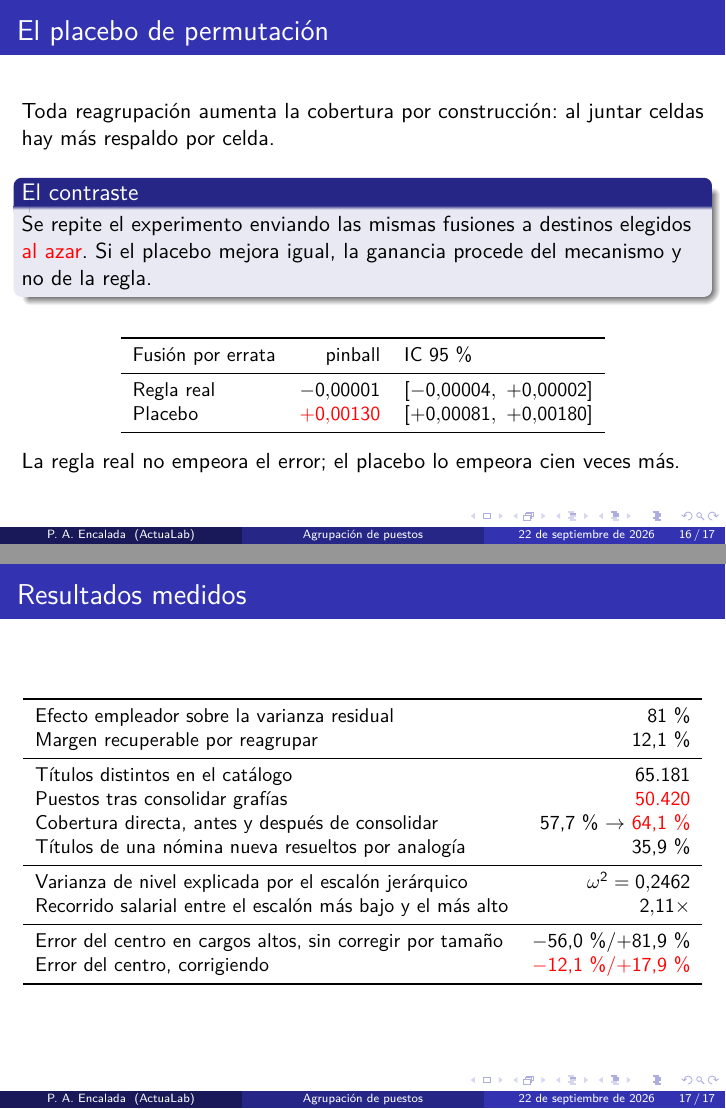
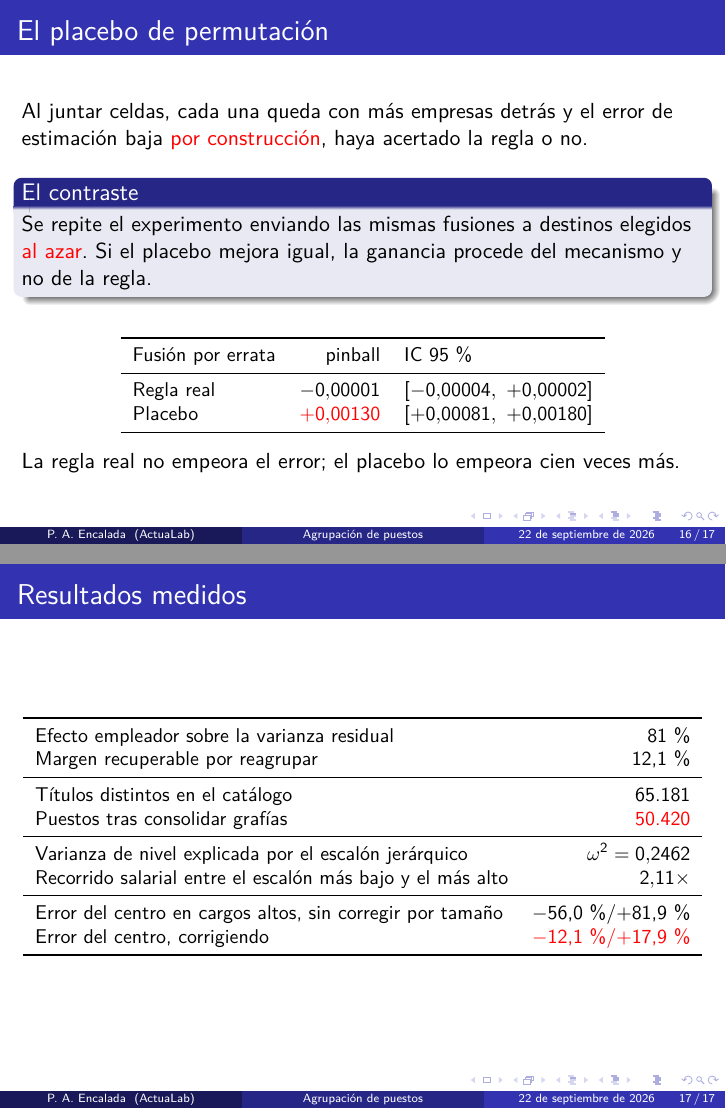
Before and after one commit to PabloAndresE/salary-benchmarking, LaTeX slides (docs/tesis/presentacion.tex): pages 16 and 17 of 17, joined at a grey line. Compiled offline with pdfLaTeX.

Commit message:
docs(tesis): fuera la cobertura de la presentacion
Se quitan las dos filas de la tabla de resultados —la cobertura directa
57,7 -> 64,1 % y el 35,9 % de titulos resueltos por analogia— y la mencion de la
lamina del placebo.

Esa lamina apoyaba su argumento en la cobertura: "toda reagrupacion la aumenta
por construccion". Sin ella el argumento se cae, asi que se reformula sobre el
error, que es donde pasa lo mismo y ademas es lo que mide el pinball de la tabla
de abajo: al juntar celdas cada una queda con mas empresas detras y el error de
estimacion baja por construccion, haya acertado la regla o no.

17 paginas, cero desbordamientos.

```diff
--- a/docs/tesis/presentacion.tex
+++ b/docs/tesis/presentacion.tex
@@ -259,8 +259,8 @@ correr.
 \end{frame}
 
 \begin{frame}{El placebo de permutación}
-Toda reagrupación aumenta la cobertura por construcción: al juntar celdas hay más
-respaldo por celda.
+Al juntar celdas, cada una queda con más empresas detrás y el error de estimación
+baja \alert{por construcción}, haya acertado la regla o no.
 \medskip
 \begin{block}{El contraste}
 Se repite el experimento enviando las mismas fusiones a destinos elegidos
@@ -294,9 +294,6 @@ Margen recuperable por reagrupar & 12,1\,\% \\
 \midrule
 Títulos distintos en el catálogo & 65.181 \\
 Puestos tras consolidar grafías & \alert{50.420} \\
-Cobertura directa, antes y después de consolidar &
-57,7\,\% $\rightarrow$ \alert{64,1\,\%} \\
-Títulos de una nómina nueva resueltos por analogía & 35,9\,\% \\
 \midrule
 Varianza de nivel explicada por el escalón jerárquico & $\omega^2 = 0{,}2462$ \\
 Recorrido salarial entre el escalón más bajo y el más alto & $2{,}11\times$ \\
```
Also changed, not shown: docs/tesis/presentacion.pdf.
